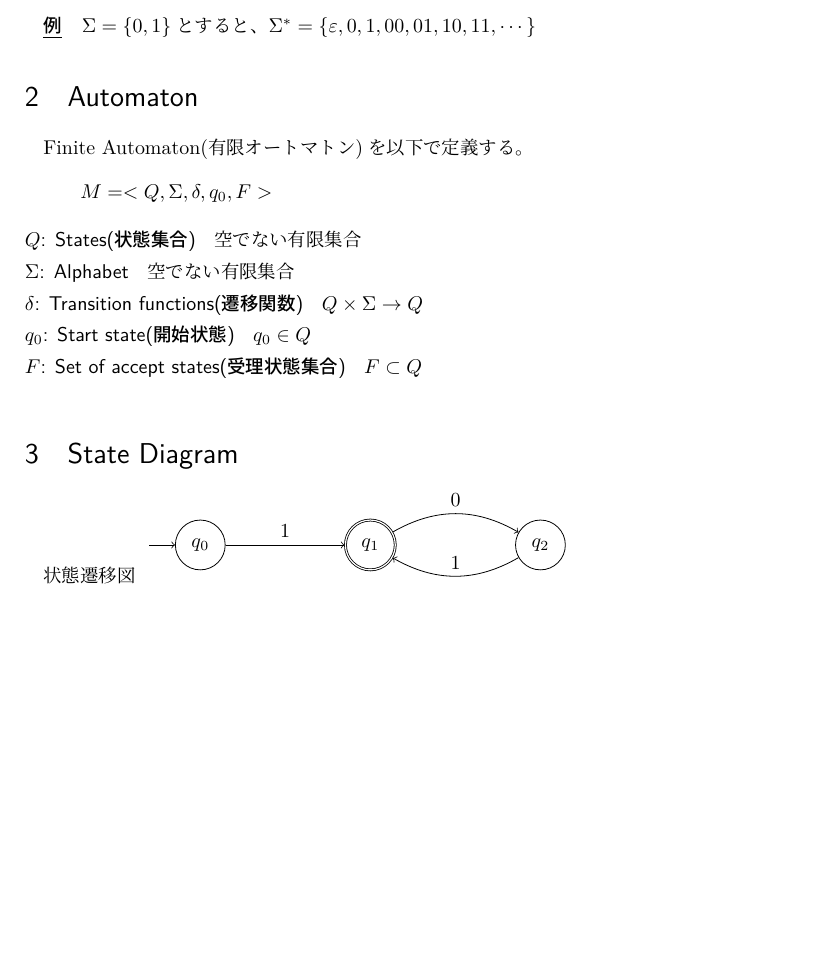
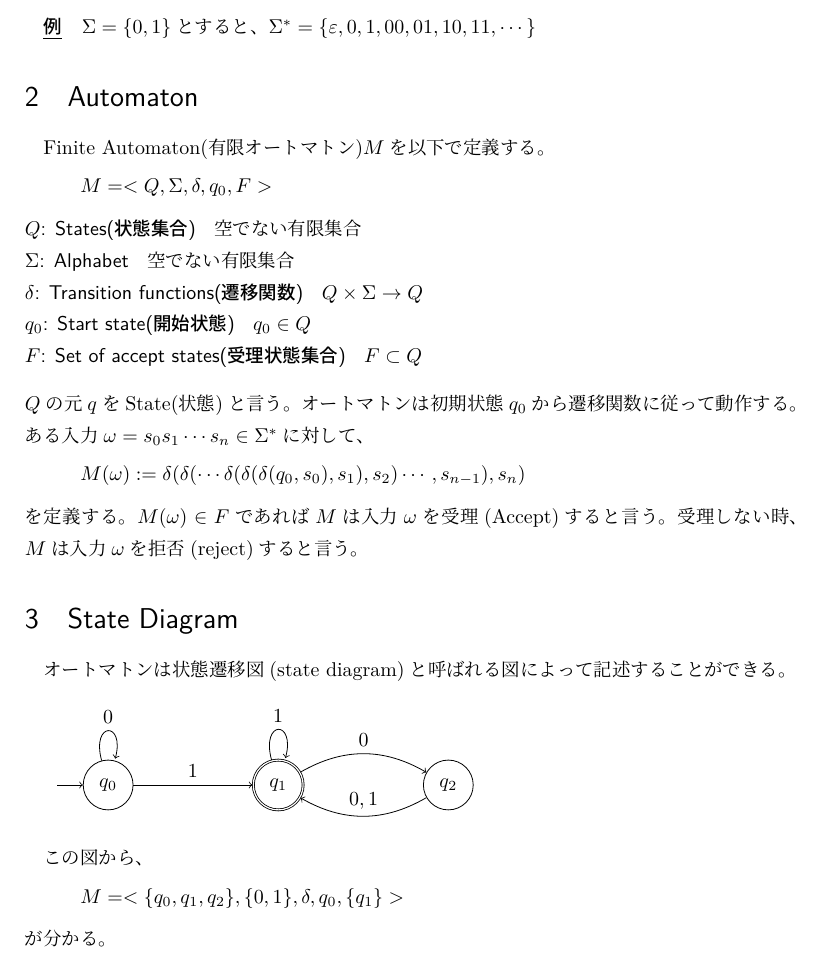
Before and after one commit to ThomsonKernel/theory_of_computation, a LaTeX document (theory_of_computation.tex): part of page 2 of 5, cut so that both start at the same text, the shorter picture padded with empty space. Compiled offline with LuaLaTeX.

Commit message:
automaton

```diff
--- a/theory_of_computation.tex
+++ b/theory_of_computation.tex
@@ -44,7 +44,7 @@ $w=s_1s_2\cdots s_n$であり、文字列と文字は区別される。$|w|=n$
 \ex{$\Sigma=\{0,1\}$とすると、$\Sigma^*=\{\varepsilon,0,1,00,01,10,11,\cdots\}$
 }
 \section{Automaton}
-Finite Automaton(有限オートマトン)を以下で定義する。
+Finite Automaton(有限オートマトン)$M$を以下で定義する。
 \[M=<Q,\Sigma,\delta,q_0,F>\]
 \begin{description}
 \item[$Q$: States(状態集合)] 空でない有限集合
@@ -53,16 +53,26 @@ Finite Automaton(有限オートマトン)を以下で定義する。
 \item[$q_0$: Start state(開始状態)] $q_0\in Q$
 \item[$F$: Set of accept states(受理状態集合)] $F\subset Q$
 \end{description}
+$Q$の元$q$をState(状態)と言う。オートマトンは初期状態$q_0$から遷移関数に従って動作する。
+ある入力$\omega=s_0s_1\cdots s_n\in\Sigma^*$に対して、
+\[M(\omega):=\delta(\delta(\cdots\delta(\delta(\delta(q_0,s_0),s_1),s_2)\cdots,s_{n-1}),s_n)\]を定義する。
+$M(\omega)\in F$であれば$M$は入力$\omega$を受理(Accept)すると言う。
+受理しない時、$M$は入力$\omega$を拒否(reject)すると言う。
+
 \section{State Diagram}
-状態遷移図
+オートマトンは状態遷移図(state diagram)と呼ばれる図によって記述することができる。
+\vskip10pt
 \begin{tikzpicture}[node distance=3cm]
 \node[state,initial](q0){$q_0$};
 \node[state,accepting,right of=q0](q1){$q_1$};
 \node[state,right of=q1](q2){$q_2$};
-\draw[->](q0)--node[above]{$1$}(q1);
-\draw[->,bend left](q1)edge node[above]{$0$}(q2)(q2)edge node [above] {$1$}(q1);
+\draw[->](q0)edge[loop above]node[above]{$0$}()--node[above]{$1$}(q1)(q1)edge[loop above]node[above]{$1$}();
+\draw[->,bend left](q1)edge node[above]{$0$}(q2)(q2)edge node [above] {$0,1$}(q1);
+\end{tikzpicture}\vskip5pt
+この図から、
+\[M=<\{q_0,q_1,q_2\},\{0,1\},\delta,q_0,\{q_1\}>\]
+が分かる。
 
-\end{tikzpicture}
 
 \section{Nondeterministic Automaton}
 先述の定義はDeterministic Finite Automaton(DFA, 決定性有限オートマトン)と呼ばれ、
```
Also changed, not shown: theory_of_computation.pdf.
